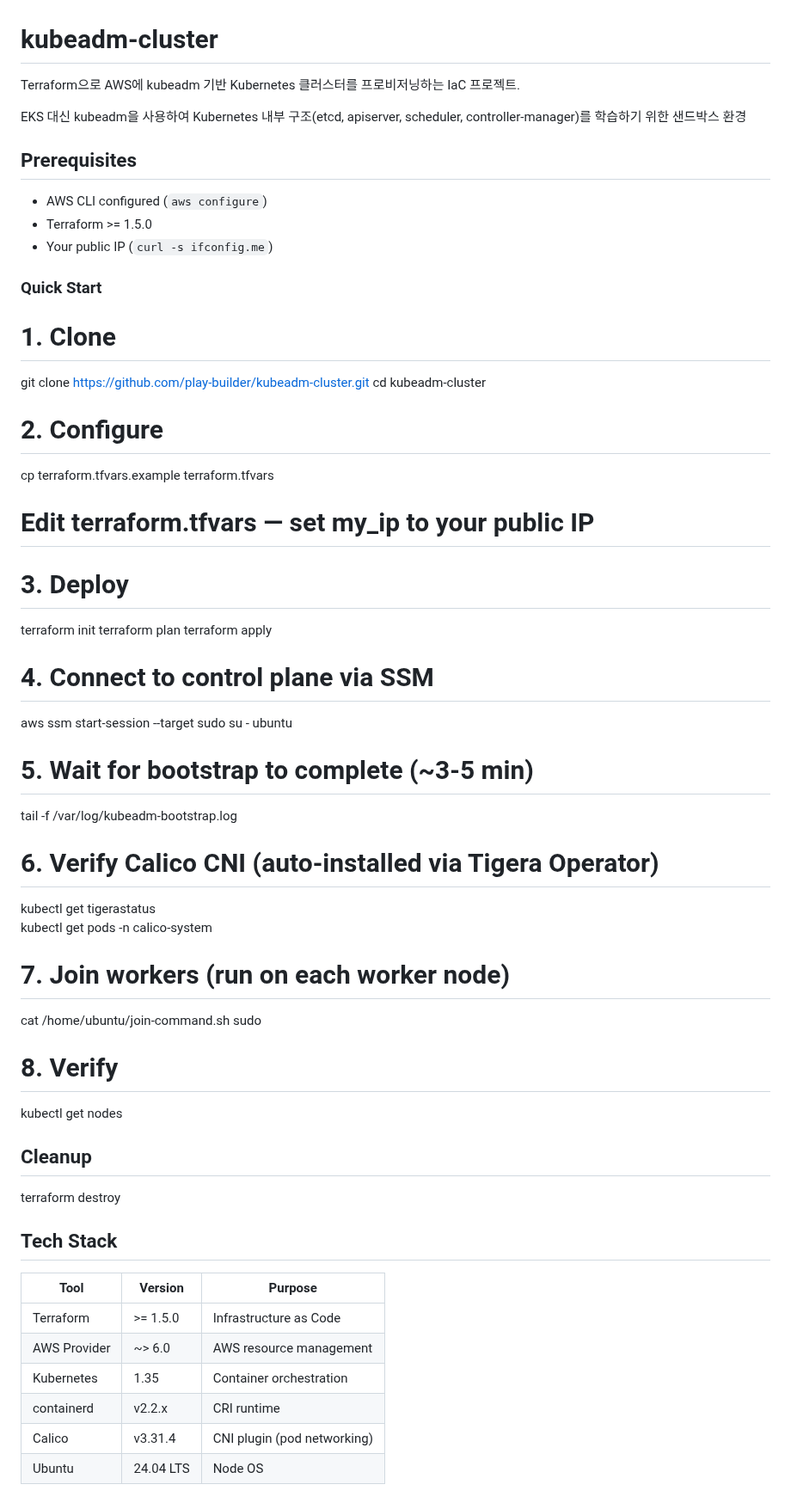
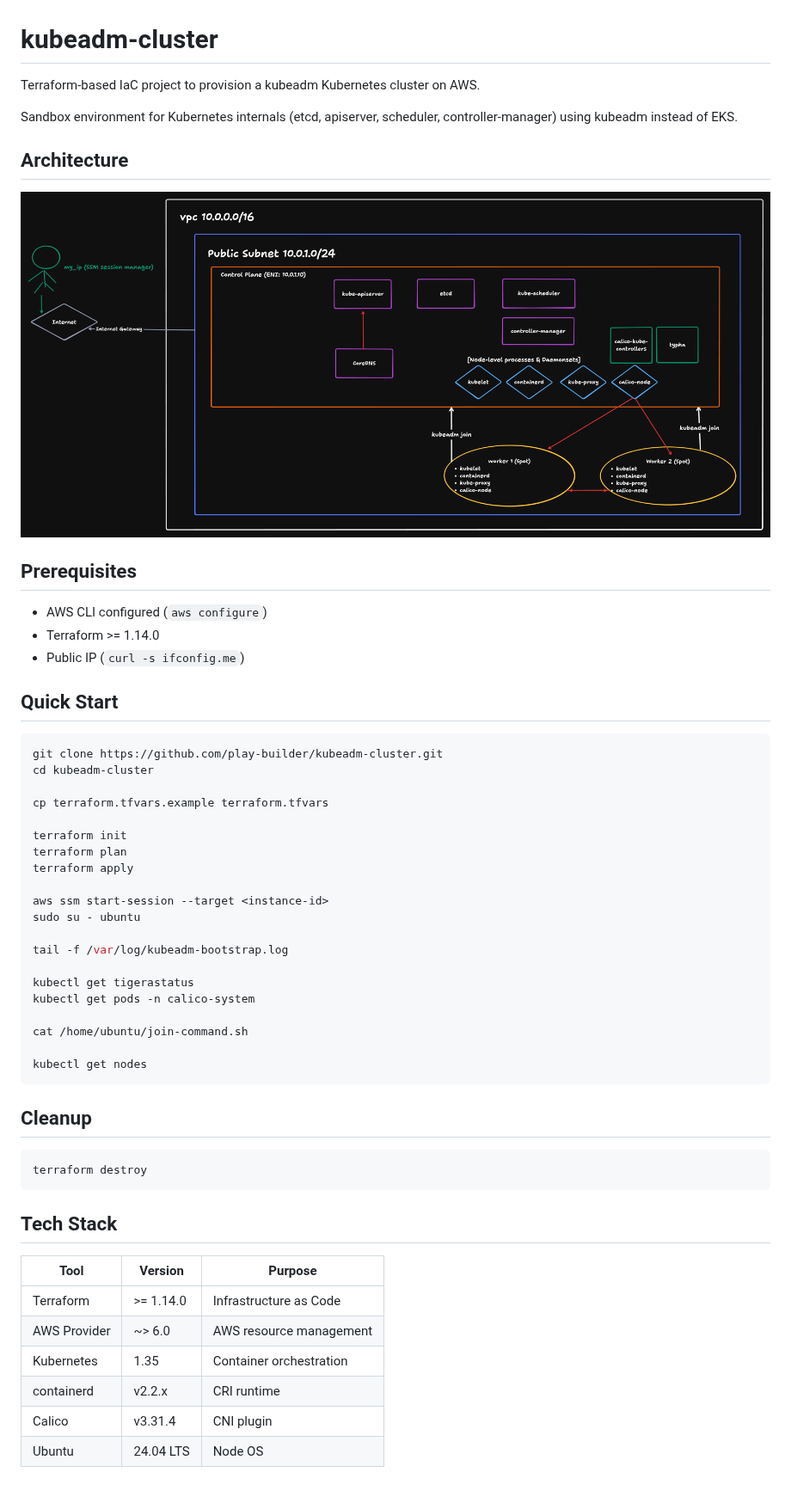
Before and after one commit to play-builder/kubeadm-cluster, a Markdown page: Readme.md, the part around the change. Shown at 86% size. Drawn GitHub-style; pictures changed too: images/kubeadm-architecture.png (added).

````diff
--- a/Readme.md
+++ b/Readme.md
@@ -1,68 +1,57 @@
 # kubeadm-cluster
 
-Terraform으로 AWS에 kubeadm 기반 Kubernetes 클러스터를 프로비저닝하는 IaC 프로젝트.
+Terraform-based IaC project to provision a kubeadm Kubernetes cluster on AWS.
 
-EKS 대신 kubeadm을 사용하여 Kubernetes 내부 구조(etcd, apiserver, scheduler, controller-manager)를 학습하기 위한 샌드박스 환경
+Sandbox environment for Kubernetes internals (etcd, apiserver, scheduler, controller-manager) using kubeadm instead of EKS.
+
+## Architecture
+
+![kubeadm-cluster Architecture](images/kubeadm-architecture.png)
 
 ## Prerequisites
 
 - AWS CLI configured (`aws configure`)
-- Terraform >= 1.5.0
-- Your public IP (`curl -s ifconfig.me`)
+- Terraform >= 1.14.0
+- Public IP (`curl -s ifconfig.me`)
 
-### Quick Start
+## Quick Start
 
-# 1. Clone
-
+```bash
 git clone https://github.com/play-builder/kubeadm-cluster.git
 cd kubeadm-cluster
 
-# 2. Configure
-
 cp terraform.tfvars.example terraform.tfvars
-
-# Edit terraform.tfvars — set my_ip to your public IP
-
-# 3. Deploy
 
 terraform init
 terraform plan
 terraform apply
 
-# 4. Connect to control plane via SSM
-
 aws ssm start-session --target <instance-id>
 sudo su - ubuntu
 
-# 5. Wait for bootstrap to complete (~3-5 min)
-
 tail -f /var/log/kubeadm-bootstrap.log
-
-# 6. Verify Calico CNI (auto-installed via Tigera Operator)
 
 kubectl get tigerastatus
 kubectl get pods -n calico-system
 
-# 7. Join workers (run on each worker node)
-
 cat /home/ubuntu/join-command.sh
-sudo <paste join command>
-
-# 8. Verify
 
 kubectl get nodes
+```
 
 ## Cleanup
 
+```bash
 terraform destroy
+```
 
 ## Tech Stack
 
-| Tool         | Version   | Purpose                     |
-| ------------ | --------- | --------------------------- |
-| Terraform    | >= 1.5.0  | Infrastructure as Code      |
-| AWS Provider | ~> 6.0    | AWS resource management     |
-| Kubernetes   | 1.35      | Container orchestration     |
-| containerd   | v2.2.x    | CRI runtime                 |
-| Calico       | v3.31.4   | CNI plugin (pod networking) |
-| Ubuntu       | 24.04 LTS | Node OS                     |
+| Tool         | Version   | Purpose                 |
+| ------------ | --------- | ----------------------- |
+| Terraform    | >= 1.14.0 | Infrastructure as Code  |
+| AWS Provider | ~> 6.0    | AWS resource management |
+| Kubernetes   | 1.35      | Container orchestration |
+| containerd   | v2.2.x    | CRI runtime             |
+| Calico       | v3.31.4   | CNI plugin              |
+| Ubuntu       | 24.04 LTS | Node OS                 |
````
Also changed, not shown: 4 other files.
